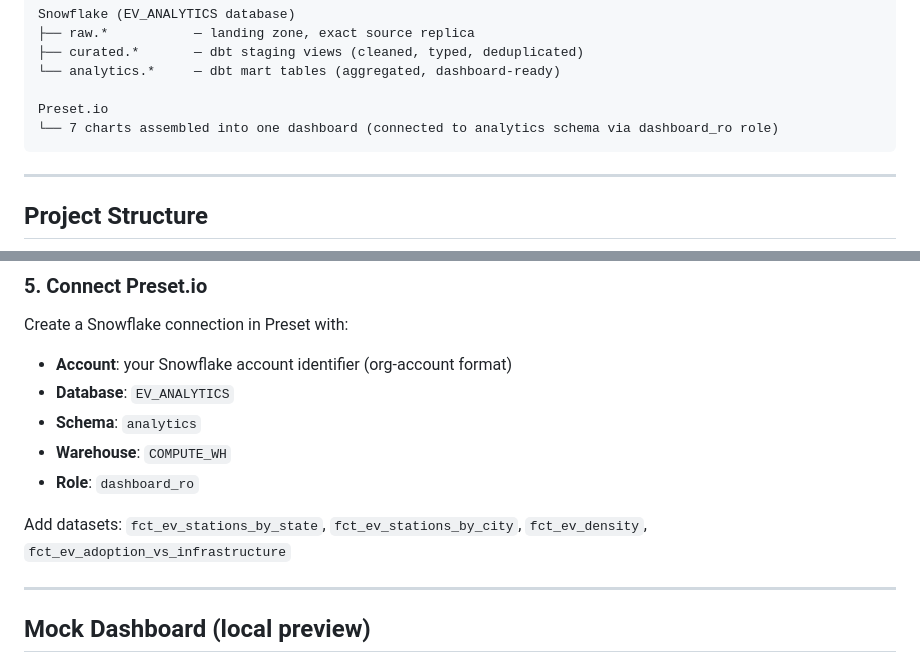
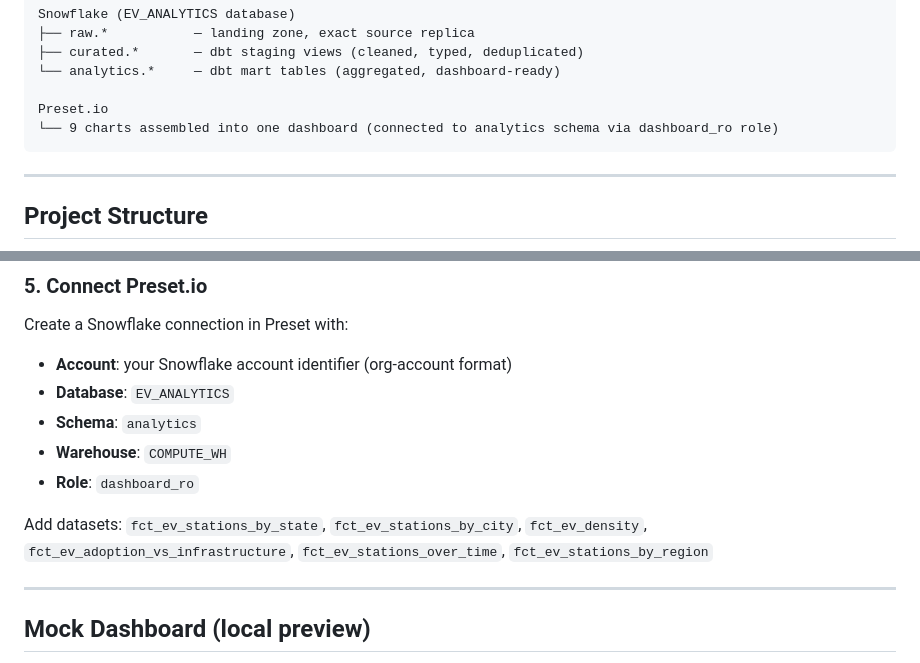
Before and after one commit to singhpriyanshu5/us-ev-charging-stations-dashboard, a Markdown page: README.md, 2 parts joined by grey strips. Rendered like a GitHub page.

````diff
--- a/README.md
+++ b/README.md
@@ -42,7 +46,7 @@ Snowflake (EV_ANALYTICS database)
 └── analytics.*     — dbt mart tables (aggregated, dashboard-ready)
 
 Preset.io
-└── 7 charts assembled into one dashboard (connected to analytics schema via dashboard_ro role)
+└── 9 charts assembled into one dashboard (connected to analytics schema via dashboard_ro role)
 ```
 
 ---
@@ -147,7 +154,7 @@ Create a Snowflake connection in Preset with:
 - **Warehouse**: `COMPUTE_WH`
 - **Role**: `dashboard_ro`
 
-Add datasets: `fct_ev_stations_by_state`, `fct_ev_stations_by_city`, `fct_ev_density`, `fct_ev_adoption_vs_infrastructure`
+Add datasets: `fct_ev_stations_by_state`, `fct_ev_stations_by_city`, `fct_ev_density`, `fct_ev_adoption_vs_infrastructure`, `fct_ev_stations_over_time`, `fct_ev_stations_by_region`
 
 ---
 
````
Also changed, not shown: other parts of README.md (+11 -3 lines).
